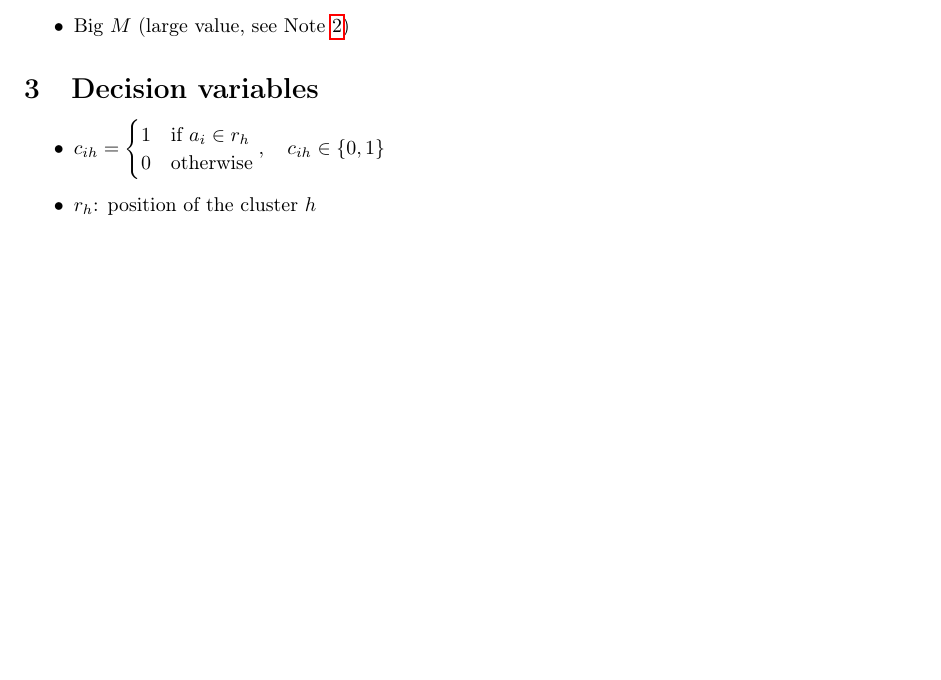
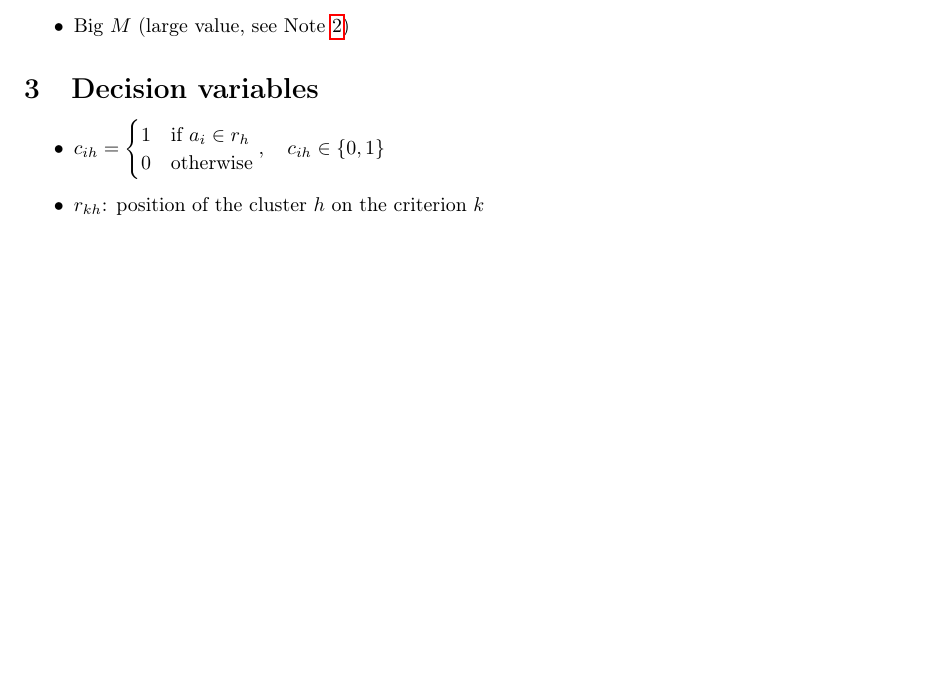
Before and after one commit to Bocko/clustering, a LaTeX document (clustering.tex): part of page 1 of 2, cut so that both start at the same text. Compiled offline with pdfLaTeX.

Commit message:
decision variables

```diff
--- a/clustering.tex
+++ b/clustering.tex
@@ -43,7 +43,7 @@
             1 & \text{if } a_i \in r_h \\
             0 & \text{otherwise}
         \end{cases}, \quad c_{ih} \in \{0, 1\}$
-        \item $r_h$: position of the cluster $h$
+        \item $r_{kh}$: position of the cluster $h$ on the criterion $k$
     \end{itemize}
     \section{Equations}
     \begin{align}
```
Also changed, not shown: clustering.pdf.
